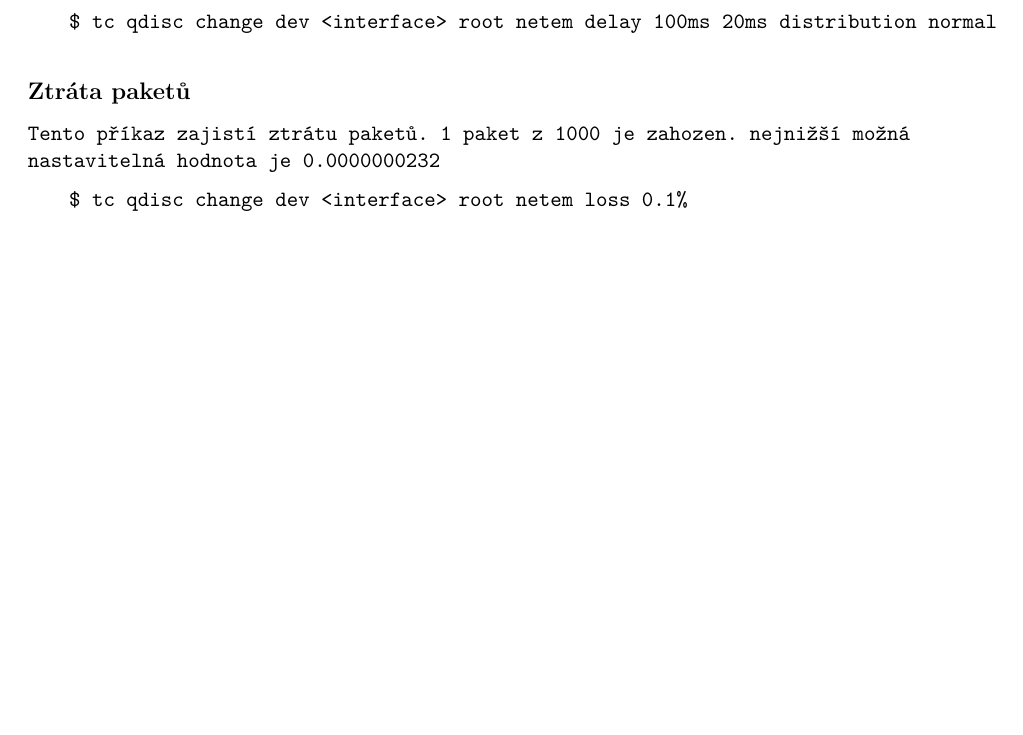
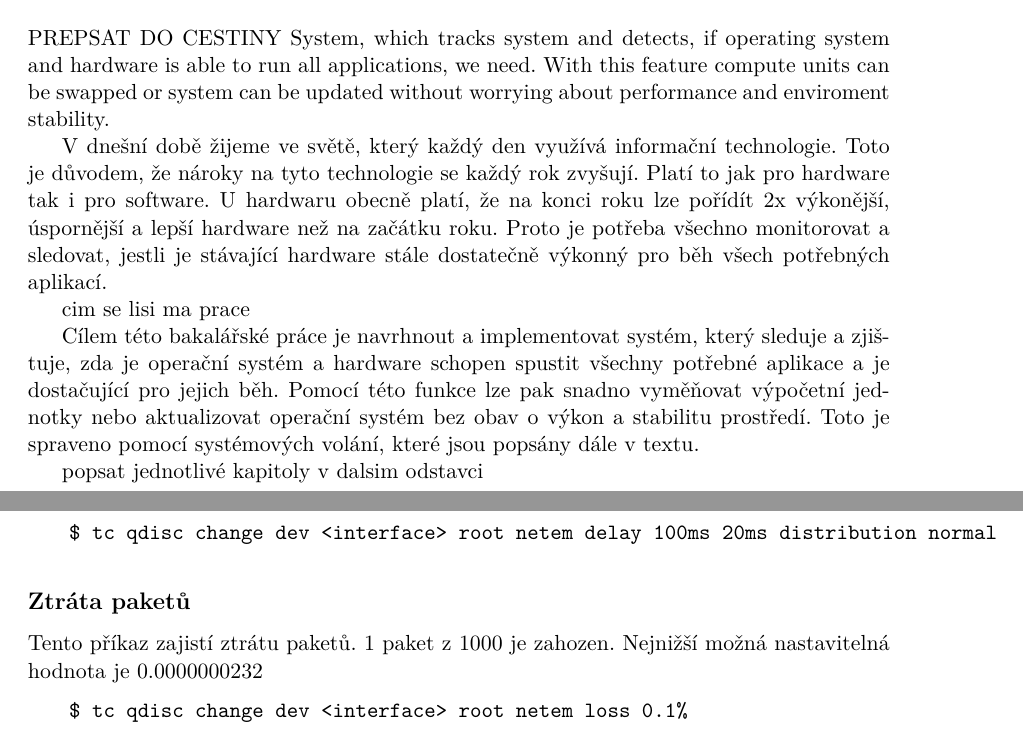
Before and after one commit to Zakys98/metrics_app, a LaTeX thesis (documentation/metrics_app.tex, which reads documentation/01uvod.tex, documentation/02teorie.tex): part of page 10 of 12 before the commit and two parts of pages 5 and 9 of 12 after it, the two joined at a grey line, cut at the place of the change, the shorter picture padded with empty space. Compiled offline with pdfLaTeX.

Commit message:
introduction and restructure teory

```diff
--- a/documentation/01uvod.tex
+++ b/documentation/01uvod.tex
@@ -1 +1,20 @@
 \chapter{Úvod}
+
+PREPSAT DO CESTINY
+System, which tracks system and detects, if operating system and hardware is able to run all
+applications, we need. With this feature compute units can be swapped or system can be updated
+without worrying about performance and enviroment stability.
+
+V dnešní době žijeme ve světě, který každý den využívá informační technologie. Toto je důvodem, že nároky na tyto technologie se
+každý rok zvyšují. Platí to jak pro hardware tak i pro software. U hardwaru obecně platí, že na konci roku lze pořídít 2x výkonější,
+úspornější a lepší hardware než na začátku roku. Proto je potřeba všechno monitorovat a sledovat, jestli je stávající hardware stále
+dostatečně výkonný pro běh všech potřebných aplikací.
+
+cim se lisi ma prace
+
+Cílem této bakalářské práce je navrhnout a implementovat systém, který sleduje a zjištuje, zda je operační systém a hardware schopen
+spustit všechny potřebné aplikace a je dostačující pro jejich běh. Pomocí této funkce lze pak snadno vyměňovat výpočetní jednotky nebo
+aktualizovat operační systém bez obav o výkon a stabilitu prostředí. Toto je spraveno pomocí systémových volání, které jsou popsány dále
+v textu.
+
+popsat jednotlivé kapitoly v dalsim odstavci
--- a/documentation/02teorie.tex
+++ b/documentation/02teorie.tex
@@ -138,0 +153,9 @@ https://ebpf.io/
+\begin{lstlisting}[language=bash]
+    $ tc qdisc change dev <interface> root netem delay 100ms 20ms distribution normal
+\end{lstlisting}
+
+\subsection*{Ztráta paketů}
+Tento příkaz zajistí ztrátu paketů. 1 paket z 1000 je zahozen. Nejnižší možná nastavitelná hodnota je 0.0000000232%.
+\begin{lstlisting}[language=bash]
+    $ tc qdisc change dev <interface> root netem loss 0.1%
+\end{lstlisting}
@@ -223,9 +275,0 @@ Lze i nastavit zpoždění pomocí rozdělení. Příklad s normalním rozdělen
-\begin{lstlisting}[language=bash]
-    $ tc qdisc change dev <interface> root netem delay 100ms 20ms distribution normal
-\end{lstlisting}
-
-\subsection*{Ztráta paketů}
-Tento příkaz zajistí ztrátu paketů. 1 paket z 1000 je zahozen. nejnižší možná nastavitelná hodnota je 0.0000000232%.
-\begin{lstlisting}[language=bash]
-    $ tc qdisc change dev <interface> root netem loss 0.1%
-\end{lstlisting}
```
Also changed, not shown: documentation/02teorie.tex (108 more changed lines).
